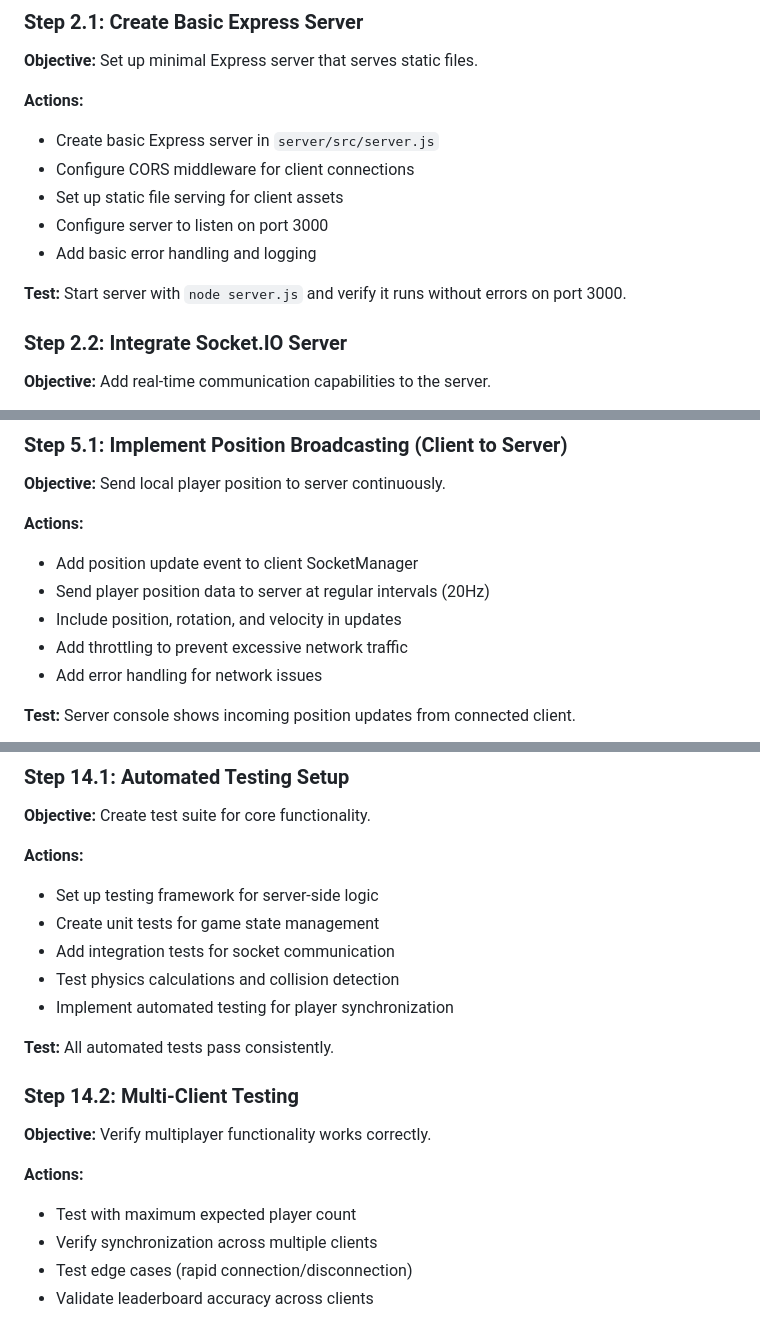
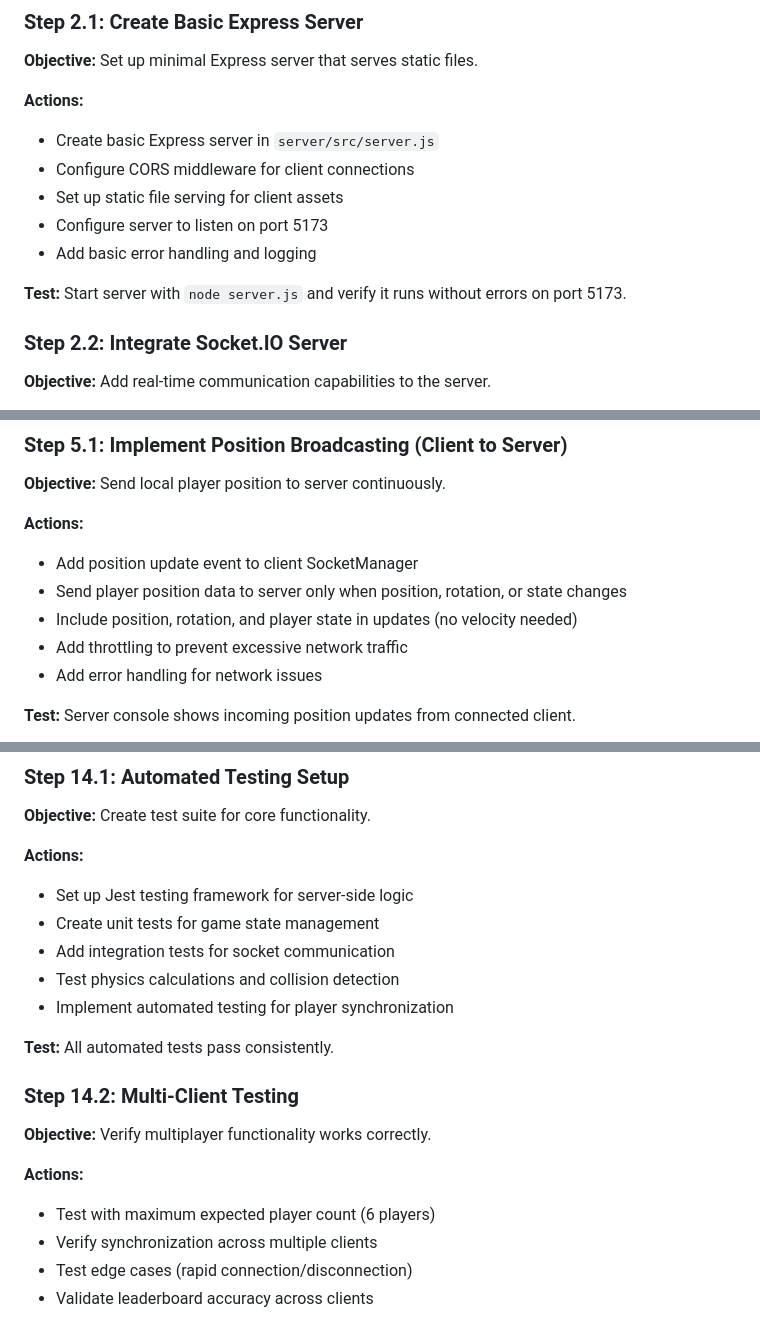
Before and after one commit to PriyanshuDangi/Surr, a Markdown page: memory-bank/implementation-plan.md, 3 parts joined by grey strips. Drawn GitHub-style.

```diff
--- a/memory-bank/implementation-plan.md
+++ b/memory-bank/implementation-plan.md
@@ -61,10 +63,10 @@
 - Create basic Express server in `server/src/server.js`
 - Configure CORS middleware for client connections
 - Set up static file serving for client assets
-- Configure server to listen on port 3000
+- Configure server to listen on port 5173
 - Add basic error handling and logging
 
-**Test:** Start server with `node server.js` and verify it runs without errors on port 3000.
+**Test:** Start server with `node server.js` and verify it runs without errors on port 5173.
 
 ### Step 2.2: Integrate Socket.IO Server
 **Objective:** Add real-time communication capabilities to the server.
@@ -210,8 +212,8 @@
 
 **Actions:**
 - Add position update event to client SocketManager
-- Send player position data to server at regular intervals (20Hz)
-- Include position, rotation, and velocity in updates
+- Send player position data to server only when position, rotation, or state changes
+- Include position, rotation, and player state in updates (no velocity needed)
 - Add throttling to prevent excessive network traffic
 - Add error handling for network issues
 
@@ -659,7 +664,7 @@
 **Objective:** Create test suite for core functionality.
 
 **Actions:**
-- Set up testing framework for server-side logic
+- Set up Jest testing framework for server-side logic
 - Create unit tests for game state management
 - Add integration tests for socket communication
 - Test physics calculations and collision detection
@@ -671,7 +676,7 @@
 **Objective:** Verify multiplayer functionality works correctly.
 
 **Actions:**
-- Test with maximum expected player count
+- Test with maximum expected player count (6 players)
 - Verify synchronization across multiple clients
 - Test edge cases (rapid connection/disconnection)
 - Validate leaderboard accuracy across clients
```
Also changed, not shown: other parts of memory-bank/implementation-plan.md (+22 -16 lines).
